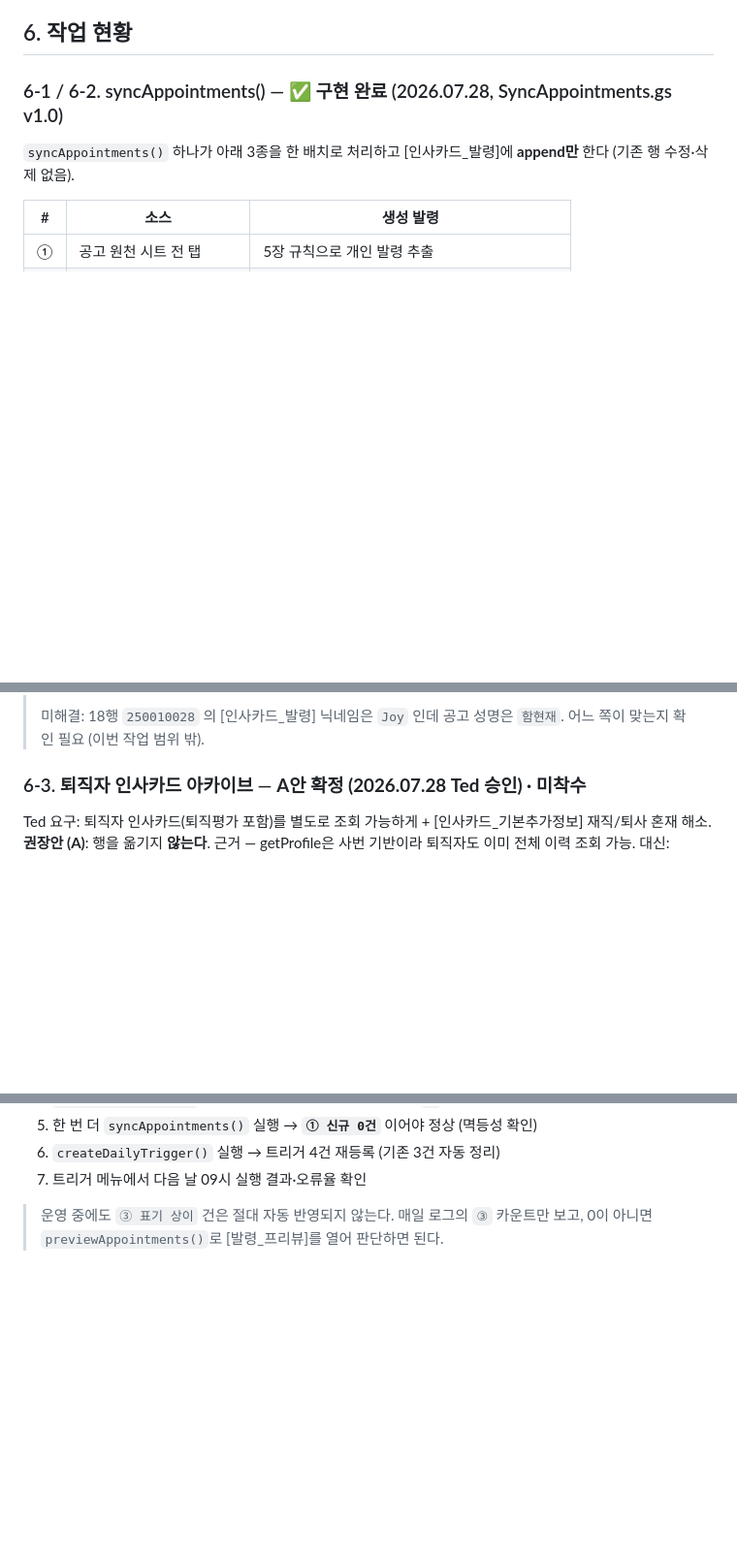
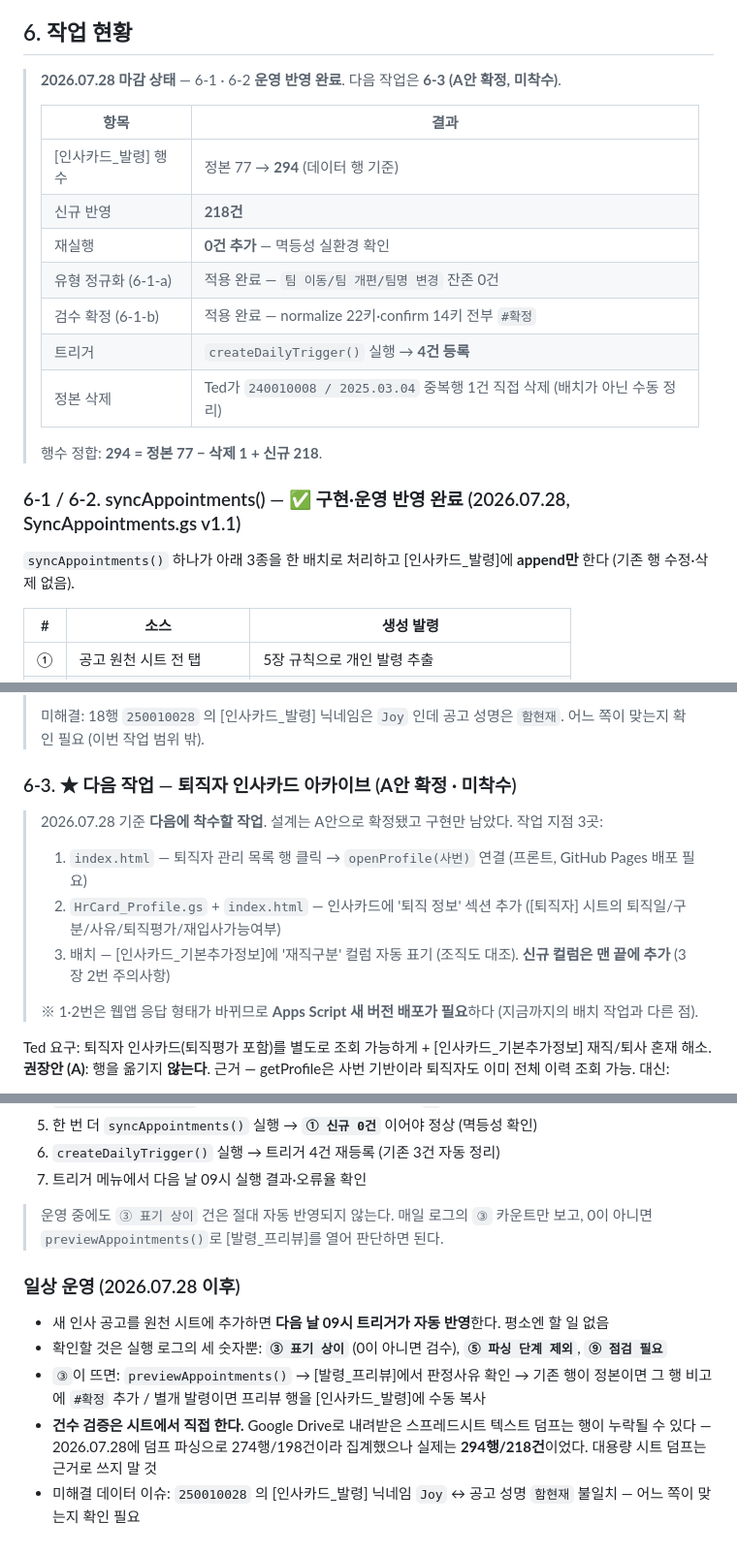
Before and after one commit to WillogTed/willog-hr-dashboard, a Markdown page: CLAUDE.md, 3 parts joined by grey strips. Shown at 97% size. Drawn GitHub-style; blank space fills up the shorter version.

Commit message:
CLAUDE.md 2026.07.28 마감 — 6-1·6-2 운영 반영 완료
- 6장 도입부에 마감 상태 표 추가
    [인사카드_발령] 77 → 294행, 신규 218건, 재실행 0건
    정규화·검수확정 적용 완료, 트리거 4건 등록
    행수 정합: 294 = 77 - 삭제 1 + 218
- 6-1-a/6-1-b 적용 완료 표시
- 6-3을 "다음 작업"으로 승격 + 작업 지점 3곳과 새 버전 배포 필요 여부 명시
- 2장 트리거 4건 등록 완료로 갱신
- 7장에 일상 운영 절차 신설, 최초 실행 절차는 완료 표시

기록해둔 사실 3건:
- Google Drive 시트 텍스트 덤프는 행 누락 가능 (274행/198건으로 오집계,
  실제 294행/218건) → 건수 검증은 시트에서 직접
- Ted가 240010008/2025.03.04 중복행 1건 수동 삭제 → 행 번호 인용 기록 무효
- 미해결: 250010028 닉네임 Joy ↔ 공고 성명 함현재 불일치

Co-Authored-By: Claude Opus 5 (1M context) <noreply@anthropic.com>

```diff
--- a/CLAUDE.md
+++ b/CLAUDE.md
@@ -91,7 +92,21 @@
 
 ## 6. 작업 현황
 
-### 6-1 / 6-2. syncAppointments() — ✅ 구현 완료 (2026.07.28, SyncAppointments.gs v1.0)
+> **2026.07.28 마감 상태** — 6-1 · 6-2 **운영 반영 완료**. 다음 작업은 **6-3 (A안 확정, 미착수)**.
+>
+> | 항목 | 결과 |
+> |---|---|
+> | [인사카드_발령] 행수 | 정본 77 → **294** (데이터 행 기준) |
+> | 신규 반영 | **218건** |
+> | 재실행 | **0건 추가** — 멱등성 실환경 확인 |
+> | 유형 정규화 (6-1-a) | 적용 완료 — `팀 이동/팀 개편/팀명 변경` 잔존 0건 |
+> | 검수 확정 (6-1-b) | 적용 완료 — normalize 22키·confirm 14키 전부 `#확정` |
+> | 트리거 | `createDailyTrigger()` 실행 → **4건 등록** |
+> | 정본 삭제 | Ted가 `240010008 / 2025.03.04` 중복행 1건 직접 삭제 (배치가 아닌 수동 정리) |
+>
+> 행수 정합: **294 = 정본 77 − 삭제 1 + 신규 218**.
+
+### 6-1 / 6-2. syncAppointments() — ✅ 구현·운영 반영 완료 (2026.07.28, SyncAppointments.gs v1.1)
 
 `syncAppointments()` 하나가 아래 3종을 한 배치로 처리하고 [인사카드_발령]에 **append만** 한다 (기존 행 수정·삭제 없음).
 
@@ -162,7 +177,15 @@
 >
 > 미해결: 18행 `250010028` 의 [인사카드_발령] 닉네임은 `Joy` 인데 공고 성명은 `함현재`. 어느 쪽이 맞는지 확인 필요 (이번 작업 범위 밖).
 
-### 6-3. 퇴직자 인사카드 아카이브 — **A안 확정 (2026.07.28 Ted 승인) · 미착수**
+### 6-3. ★ 다음 작업 — 퇴직자 인사카드 아카이브 (**A안 확정 · 미착수**)
+
+> 2026.07.28 기준 **다음에 착수할 작업**. 설계는 A안으로 확정됐고 구현만 남았다. 작업 지점 3곳:
+> 1. `index.html` — 퇴직자 관리 목록 행 클릭 → `openProfile(사번)` 연결 (프론트, GitHub Pages 배포 필요)
+> 2. `HrCard_Profile.gs` + `index.html` — 인사카드에 '퇴직 정보' 섹션 추가 ([퇴직자] 시트의 퇴직일/구분/사유/퇴직평가/재입사가능여부)
+> 3. 배치 — [인사카드_기본추가정보]에 '재직구분' 컬럼 자동 표기 (조직도 대조). **신규 컬럼은 맨 끝에 추가** (3장 2번 주의사항)
+>
+> ※ 1·2번은 웹앱 응답 형태가 바뀌므로 **Apps Script 새 버전 배포가 필요**하다 (지금까지의 배치 작업과 다른 점).
+
 Ted 요구: 퇴직자 인사카드(퇴직평가 포함)를 별도로 조회 가능하게 + [인사카드_기본추가정보] 재직/퇴사 혼재 해소.
 **권장안 (A)**: 행을 옮기지 **않는다**. 근거 — getProfile은 사번 기반이라 퇴직자도 이미 전체 이력 조회 가능. 대신:
   1. 대시보드 퇴직자 관리 목록에 행 클릭 → openProfile(사번) 연결 (프론트 소폭 수정)
@@ -205,3 +230,11 @@ git add index.html && git commit && git push   # GitHub Pages 1~5분 반영
 7. 트리거 메뉴에서 다음 날 09시 실행 결과·오류율 확인
 
 > 운영 중에도 `③ 표기 상이` 건은 절대 자동 반영되지 않는다. 매일 로그의 `③` 카운트만 보고, 0이 아니면 `previewAppointments()`로 [발령_프리뷰]를 열어 판단하면 된다.
+
+### 일상 운영 (2026.07.28 이후)
+
+- 새 인사 공고를 원천 시트에 추가하면 **다음 날 09시 트리거가 자동 반영**한다. 평소엔 할 일 없음
+- 확인할 것은 실행 로그의 세 숫자뿐: **`③ 표기 상이`** (0이 아니면 검수), **`⑤ 파싱 단계 제외`**, **`⑨ 점검 필요`**
+- `③`이 뜨면: `previewAppointments()` → [발령_프리뷰]에서 판정사유 확인 → 기존 행이 정본이면 그 행 비고에 `#확정` 추가 / 별개 발령이면 프리뷰 행을 [인사카드_발령]에 수동 복사
+- **건수 검증은 시트에서 직접 한다.** Google Drive로 내려받은 스프레드시트 텍스트 덤프는 행이 누락될 수 있다 — 2026.07.28에 덤프 파싱으로 274행/198건이라 집계했으나 실제는 **294행/218건**이었다. 대용량 시트 덤프는 근거로 쓰지 말 것
+- 미해결 데이터 이슈: `250010028` 의 [인사카드_발령] 닉네임 `Joy` ↔ 공고 성명 `함현재` 불일치 — 어느 쪽이 맞는지 확인 필요
```
Also changed, not shown: other parts of CLAUDE.md (+10 -7 lines).
